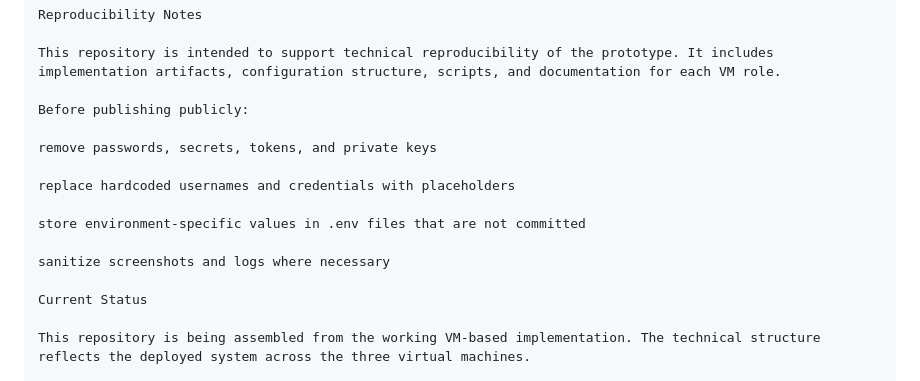
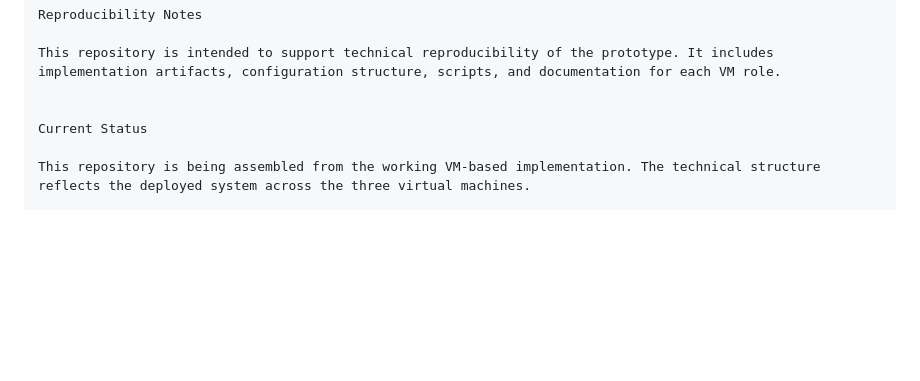
Before and after one commit to Faithosse/Designing-and-Evaluating-zero-trust-in-hybrid-cloud-environment-with-blockchain-audit, a Markdown page: README.md, the part around the change. Rendered like a GitHub page; blank space fills up the shorter version.

Commit message:
Clean up pre-publication notes in README
Removed pre-publication checklist items from README.

```diff
--- a/README.md
+++ b/README.md
@@ -145,15 +145,6 @@ Reproducibility Notes
 
 This repository is intended to support technical reproducibility of the prototype. It includes implementation artifacts, configuration structure, scripts, and documentation for each VM role.
 
-Before publishing publicly:
-
-remove passwords, secrets, tokens, and private keys
-
-replace hardcoded usernames and credentials with placeholders
-
-store environment-specific values in .env files that are not committed
-
-sanitize screenshots and logs where necessary
 
 Current Status
 
```
